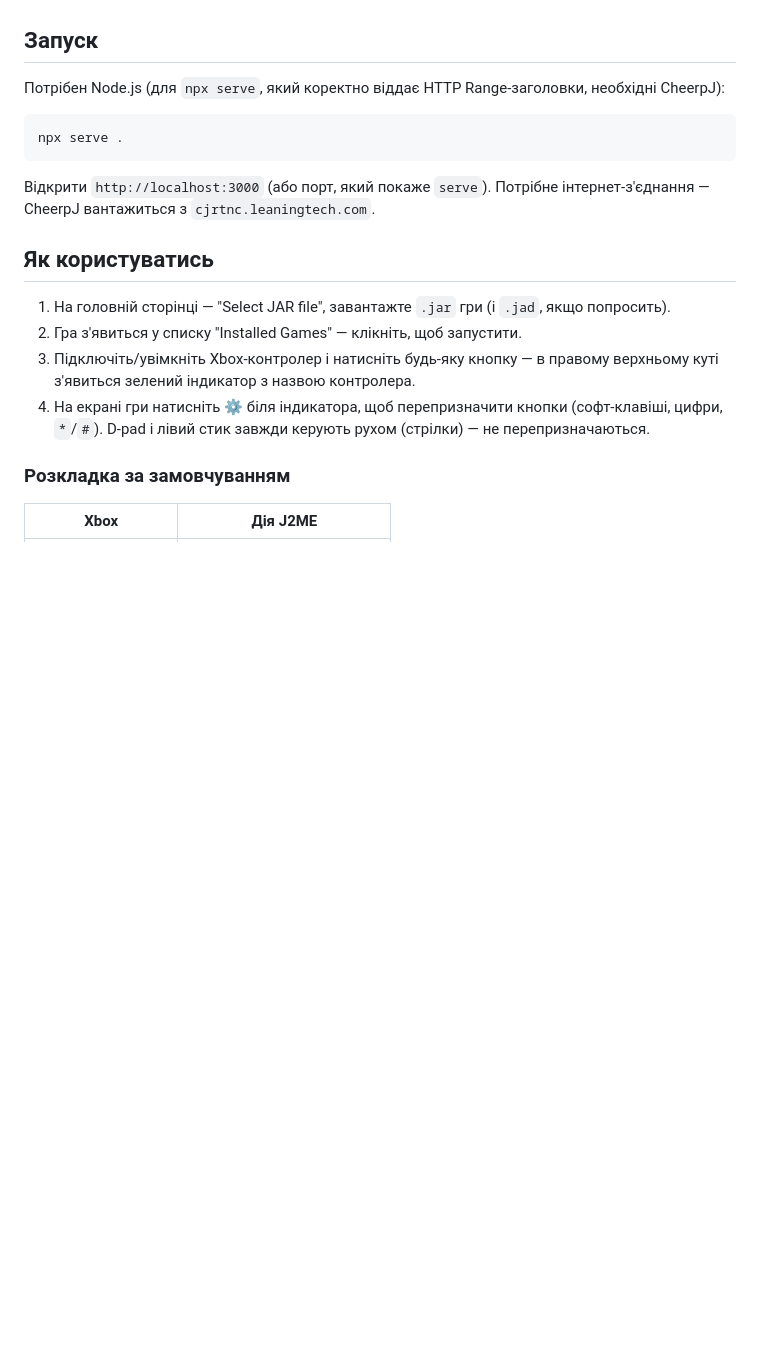
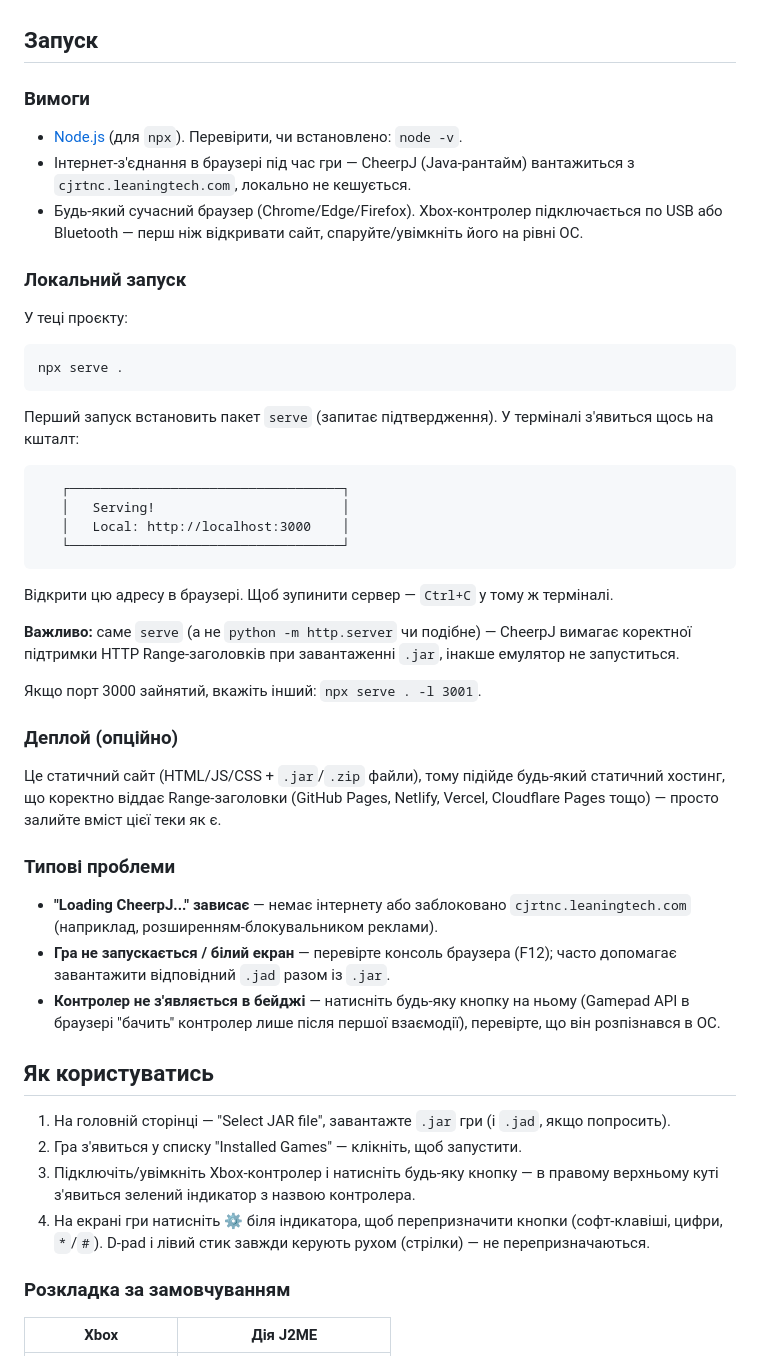
Before and after one commit to kopachevvadym/playgames, a Markdown page: README.md, the part around the change. GitHub-like rendering; blank space fills up the shorter version.

Commit message:
Expand README with detailed run instructions
Add requirements, step-by-step local run, deploy notes, and
troubleshooting for common CheerpJ/controller issues.

````diff
--- a/README.md
+++ b/README.md
@@ -9,13 +9,44 @@
 
 ## Запуск
 
-Потрібен Node.js (для `npx serve`, який коректно віддає HTTP Range-заголовки, необхідні CheerpJ):
+### Вимоги
+
+- [Node.js](https://nodejs.org/) (для `npx`). Перевірити, чи встановлено: `node -v`.
+- Інтернет-з'єднання в браузері під час гри — CheerpJ (Java-рантайм) вантажиться з `cjrtnc.leaningtech.com`, локально не кешується.
+- Будь-який сучасний браузер (Chrome/Edge/Firefox). Xbox-контролер підключається по USB або Bluetooth — перш ніж відкривати сайт, спаруйте/увімкніть його на рівні ОС.
+
+### Локальний запуск
+
+У теці проєкту:
 
 ```bash
 npx serve .
 ```
 
-Відкрити `http://localhost:3000` (або порт, який покаже `serve`). Потрібне інтернет-з'єднання — CheerpJ вантажиться з `cjrtnc.leaningtech.com`.
+Перший запуск встановить пакет `serve` (запитає підтвердження). У терміналі з'явиться щось на кшталт:
+
+```
+   ┌───────────────────────────────────┐
+   │   Serving!                        │
+   │   Local: http://localhost:3000    │
+   └───────────────────────────────────┘
+```
+
+Відкрити цю адресу в браузері. Щоб зупинити сервер — `Ctrl+C` у тому ж терміналі.
+
+**Важливо:** саме `serve` (а не `python -m http.server` чи подібне) — CheerpJ вимагає коректної підтримки HTTP Range-заголовків при завантаженні `.jar`, інакше емулятор не запуститься.
+
+Якщо порт 3000 зайнятий, вкажіть інший: `npx serve . -l 3001`.
+
+### Деплой (опційно)
+
+Це статичний сайт (HTML/JS/CSS + `.jar`/`.zip` файли), тому підійде будь-який статичний хостинг, що коректно віддає Range-заголовки (GitHub Pages, Netlify, Vercel, Cloudflare Pages тощо) — просто залийте вміст цієї теки як є.
+
+### Типові проблеми
+
+- **"Loading CheerpJ..." зависає** — немає інтернету або заблоковано `cjrtnc.leaningtech.com` (наприклад, розширенням-блокувальником реклами).
+- **Гра не запускається / білий екран** — перевірте консоль браузера (F12); часто допомагає завантажити відповідний `.jad` разом із `.jar`.
+- **Контролер не з'являється в бейджі** — натисніть будь-яку кнопку на ньому (Gamepad API в браузері "бачить" контролер лише після першої взаємодії), перевірте, що він розпізнався в ОС.
 
 ## Як користуватись
 
````
